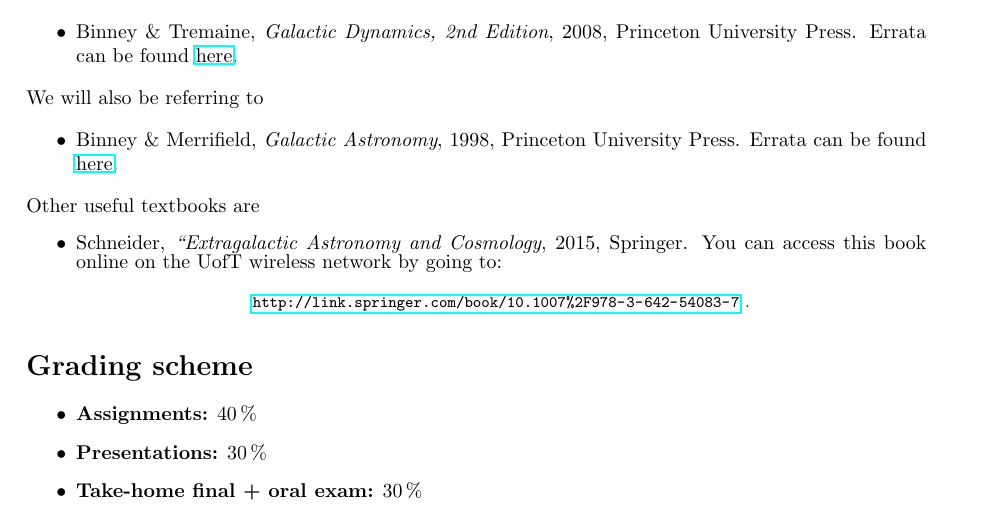
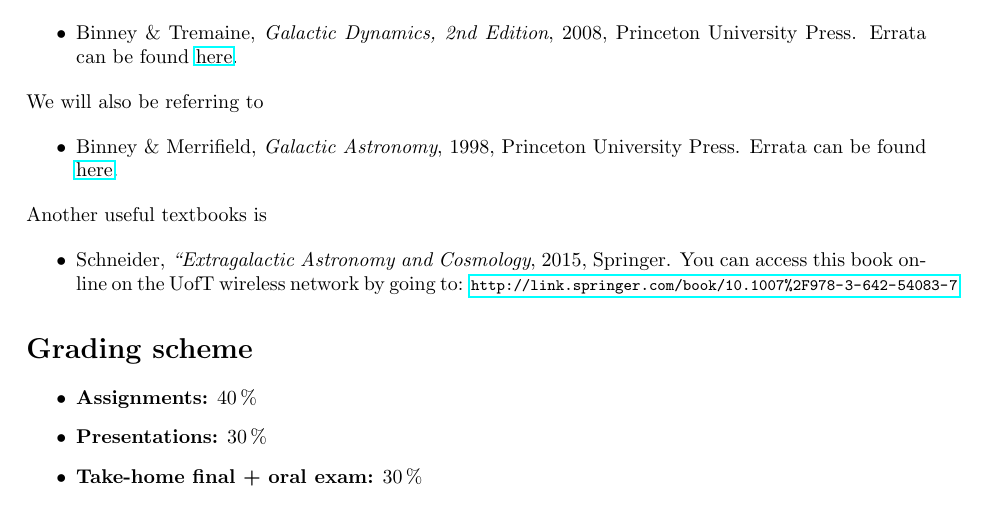
Before and after one commit to jobovy/AST1420, a LaTeX document (syllabus/syllabus-ast1420.tex): part of page 2 of 3, cut so that both start at the same text. Compiled offline with pdfLaTeX; a LaTeX package or settings file that is missing is left out.

Commit message:
textbook tweaks

```diff
--- a/syllabus/syllabus-ast1420.tex
+++ b/syllabus/syllabus-ast1420.tex
@@ -115,12 +115,12 @@ We will also be referring to
 
 \end{itemize}
 
-Other useful textbooks are
+Another useful textbooks is
 
 \begin{itemize}
 
   \item Schneider, \emph{“Extragalactic Astronomy and Cosmology}, 2015, Springer. You can access this book online on the UofT wireless network by going to:
-{\footnotesize \begin{center} \url{http://link.springer.com/book/10.1007%2F978-3-642-54083-7}~.\end{center}}
+{\footnotesize \url{http://link.springer.com/book/10.1007%2F978-3-642-54083-7}}
 
 \end{itemize}
 
```
